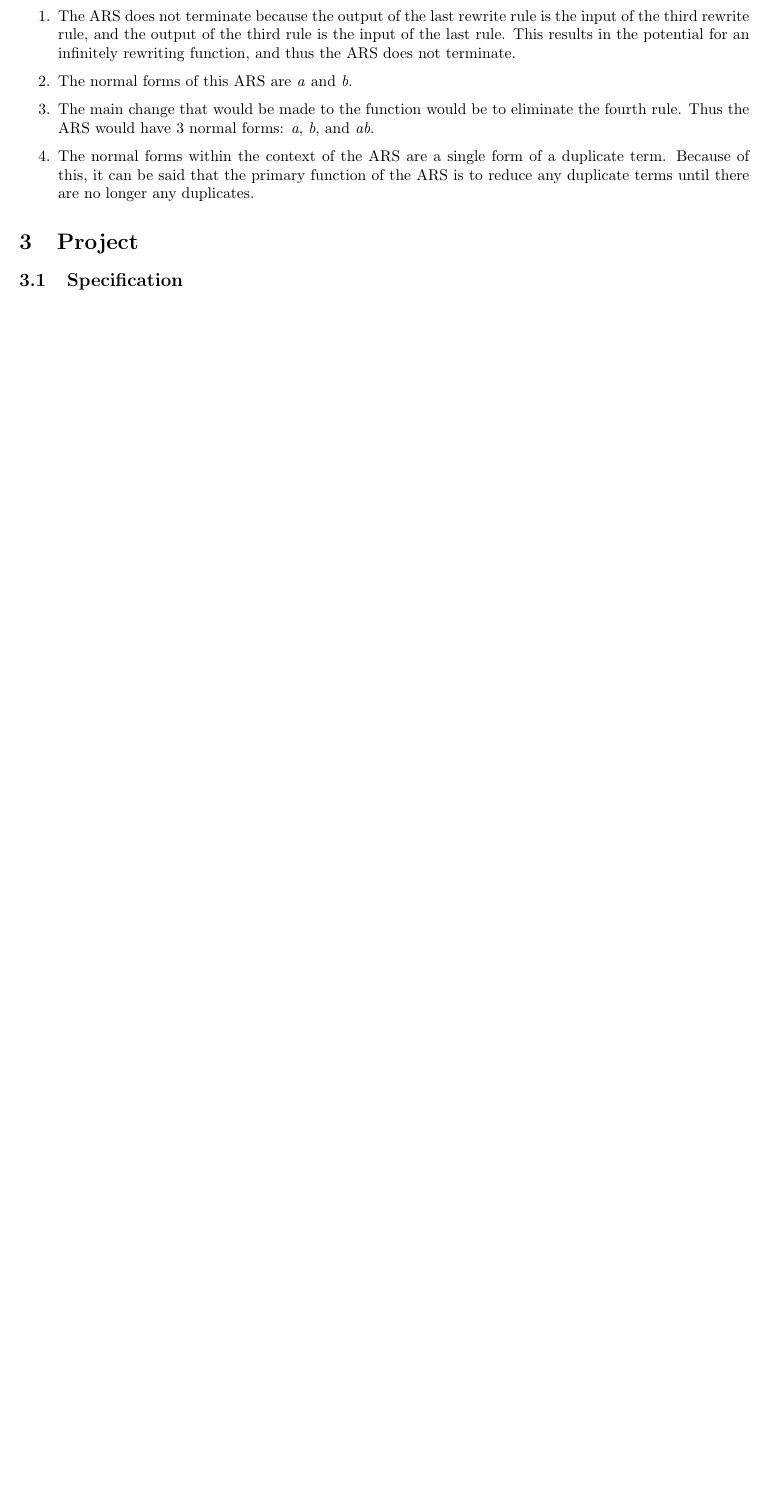
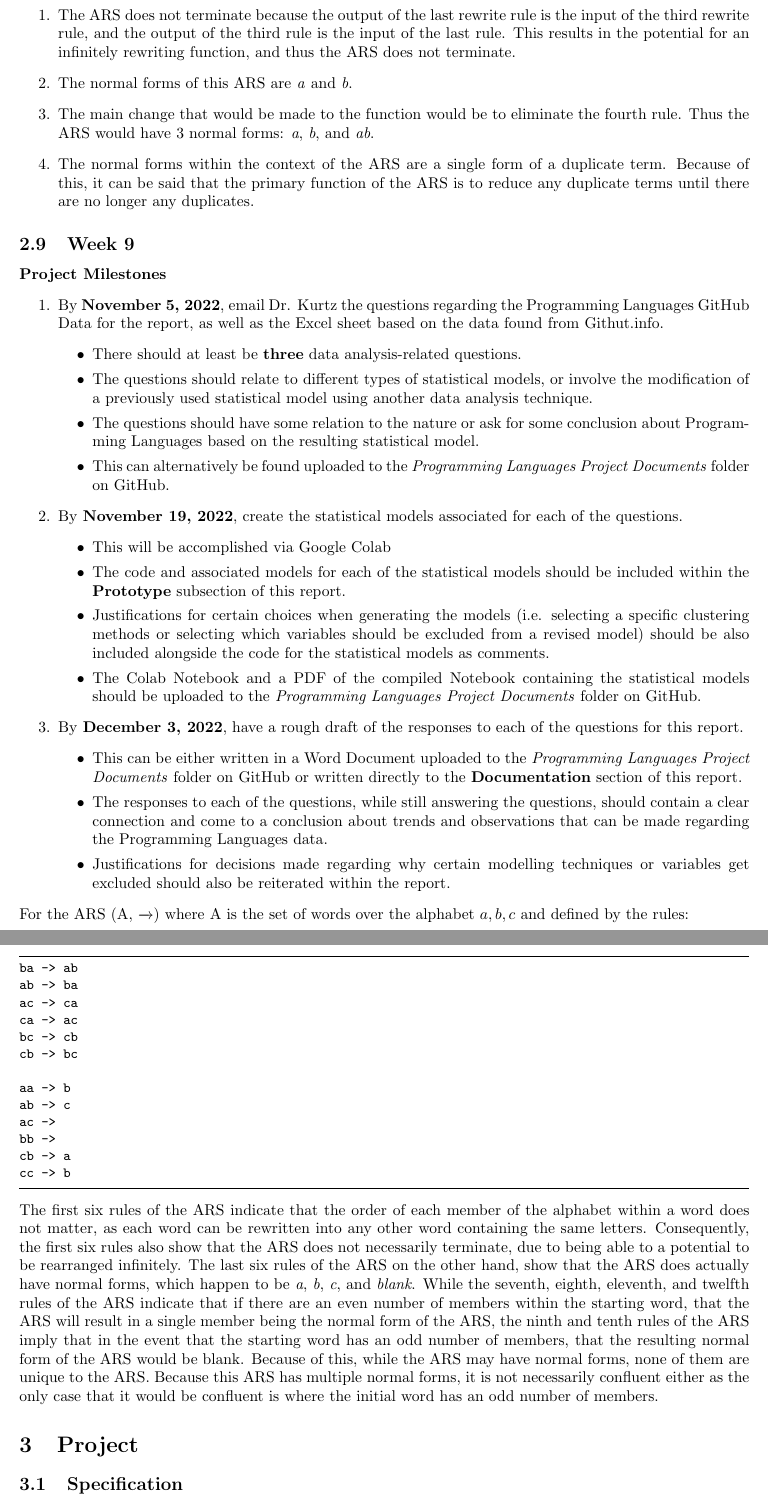
Before and after one commit to MNGSunday/CPSC354_FA22_Domingo, a LaTeX document (report.tex): part of page 22 of 22 before the commit and two parts of pages 22 and 23 of 24 after it, the two joined at a grey line, cut so that both start at the same text, the shorter picture padded with empty space. Compiled offline with pdfLaTeX.

Commit message:
adds HW9

```diff
--- a/report.tex
+++ b/report.tex
@@ -579,6 +580,48 @@ For the rewrite rules:
     \item The main change that would be made to the function would be to eliminate the fourth rule. Thus the ARS would have 3 normal forms: \textit{a}, \textit{b}, and \textit{ab}.
     \item The normal forms within the context of the ARS are a single form of a duplicate term. Because of this, it can be said that the primary function of the ARS is to reduce any duplicate terms until there are no longer any duplicates.
 \end{enumerate}
+\subsection{Week 9}
+\textbf{Project Milestones}
+\begin{enumerate}
+    \item By \textbf{November 5, 2022}, email Dr. Kurtz the questions regarding the Programming Languages GitHub Data for the report, as well as the Excel sheet based on the data found from Githut.info.
+    \begin{itemize}
+        \item There should at least be \textbf{three} data analysis-related questions.
+        \item The questions should relate to different types of statistical models, or involve the modification of a previously used statistical model using another data analysis technique.
+        \item The questions should have some relation to the nature or ask for some conclusion about Programming Languages based on the resulting statistical model.
+        \item This can alternatively be found uploaded to the \textit{Programming Languages Project Documents} folder on GitHub.
+    \end{itemize}
+    \item By \textbf{November 19, 2022}, create the statistical models associated for each of the questions.
+    \begin{itemize}
+        \item This will be accomplished via Google Colab
+        \item The code and associated models for each of the statistical models should be included within the \textbf{Prototype} subsection of this report.
+        \item Justifications for certain choices when generating the models (i.e. selecting a specific clustering methods or selecting which variables should be excluded from a revised model) should be also included alongside the code for the statistical models as comments.
+        \item The Colab Notebook and a PDF of the compiled Notebook containing the statistical models should be uploaded to the \textit{Programming Languages Project Documents} folder on GitHub.
+    \end{itemize}
+    \item By \textbf{December 3, 2022}, have a rough draft of the responses to each of the questions for this report.
+    \begin{itemize}
+        \item This can be either written in a Word Document uploaded to the \textit{Programming Languages Project Documents} folder on GitHub or written directly to the \textbf{Documentation} section of this report.
+        \item The responses to each of the questions, while still answering the questions, should contain a clear connection and come to a conclusion about trends and observations that can be made regarding the Programming Languages data.
+        \item Justifications for decisions made regarding why certain modelling techniques or variables get excluded should also be reiterated within the report.
+    \end{itemize}
+\end{enumerate}
+For the ARS (A, $\xrightarrow{}$) where A is the set of words over the alphabet ${a, b, c}$ and defined by the rules:
+\begin{lstlisting}
+ba -> ab
+ab -> ba
+ac -> ca
+ca -> ac
+bc -> cb
+cb -> bc
+
+aa -> b
+ab -> c
+ac ->
+bb ->
+cb -> a
+cc -> b
+\end{lstlisting}
+The first six rules of the ARS indicate that the order of each member of the alphabet within a word does not matter, as each word can be rewritten into any other word containing the same letters. Consequently, the first six rules also show that the ARS does not necessarily terminate, due to being able to a potential to be rearranged infinitely. The last six rules of the ARS on the other hand, show that the ARS does actually have normal forms, which happen to be \textit{a}, \textit{b}, \textit{c}, and \textit{blank}. While the seventh, eighth, eleventh, and twelfth rules of the ARS indicate that if there are an even number of members within the starting word, that the ARS will result in a single member being the normal form of the ARS, the ninth and tenth rules of the ARS imply that in the event that the starting word has an odd number of members, that the resulting normal form of the ARS would be blank. Because of this, while the ARS may have normal forms, none of them are unique to the ARS. Because this ARS has multiple normal forms, it is not necessarily confluent either as the only case that it would be confluent is where the initial word has an odd number of members.
+
 \section{Project}\label{Project}
 \subsection{Specification}
 For my project in Programming Languages (Fall 2022), I intend on performing data analysis on a data set that is publicly available from GitHub. To accomplish this, the following would have to occur (in order):
```
Also changed, not shown: report.tex (1 more changed lines).
